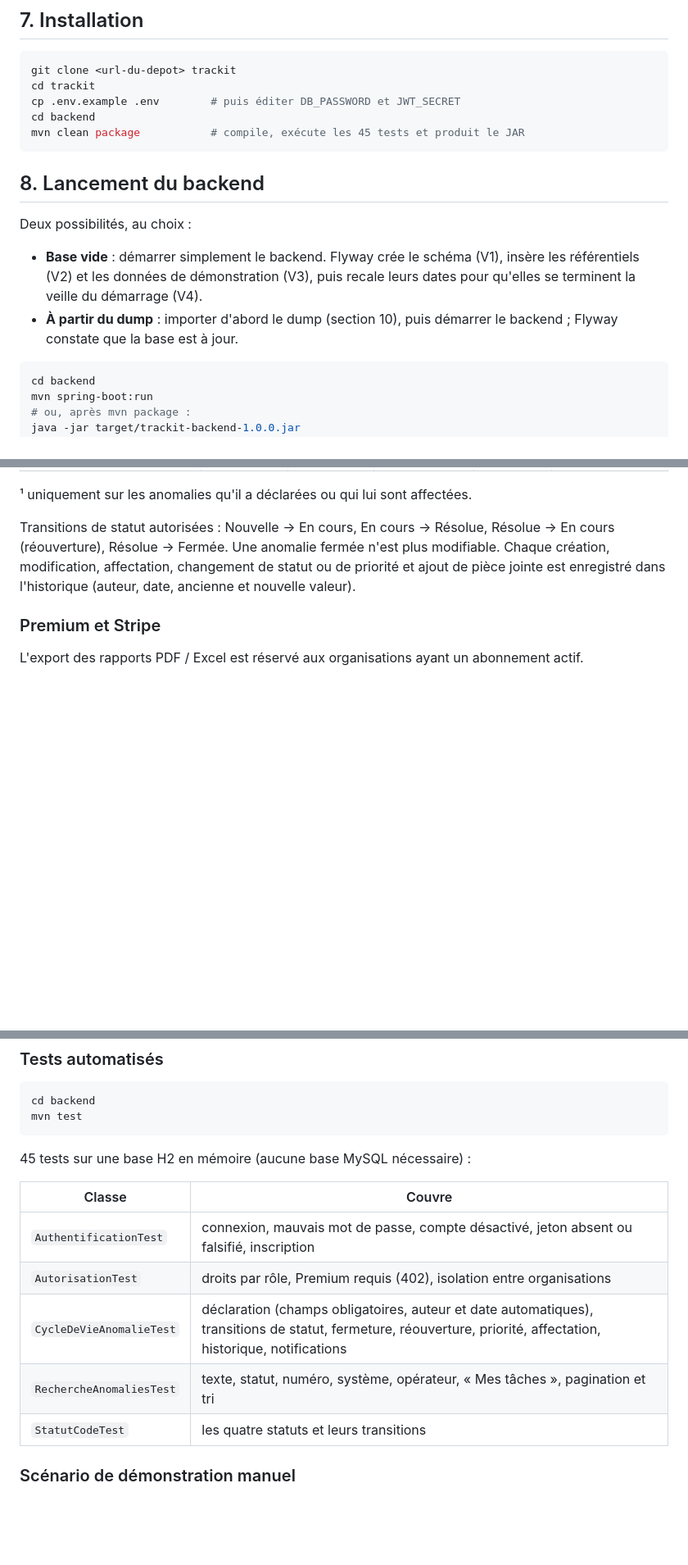
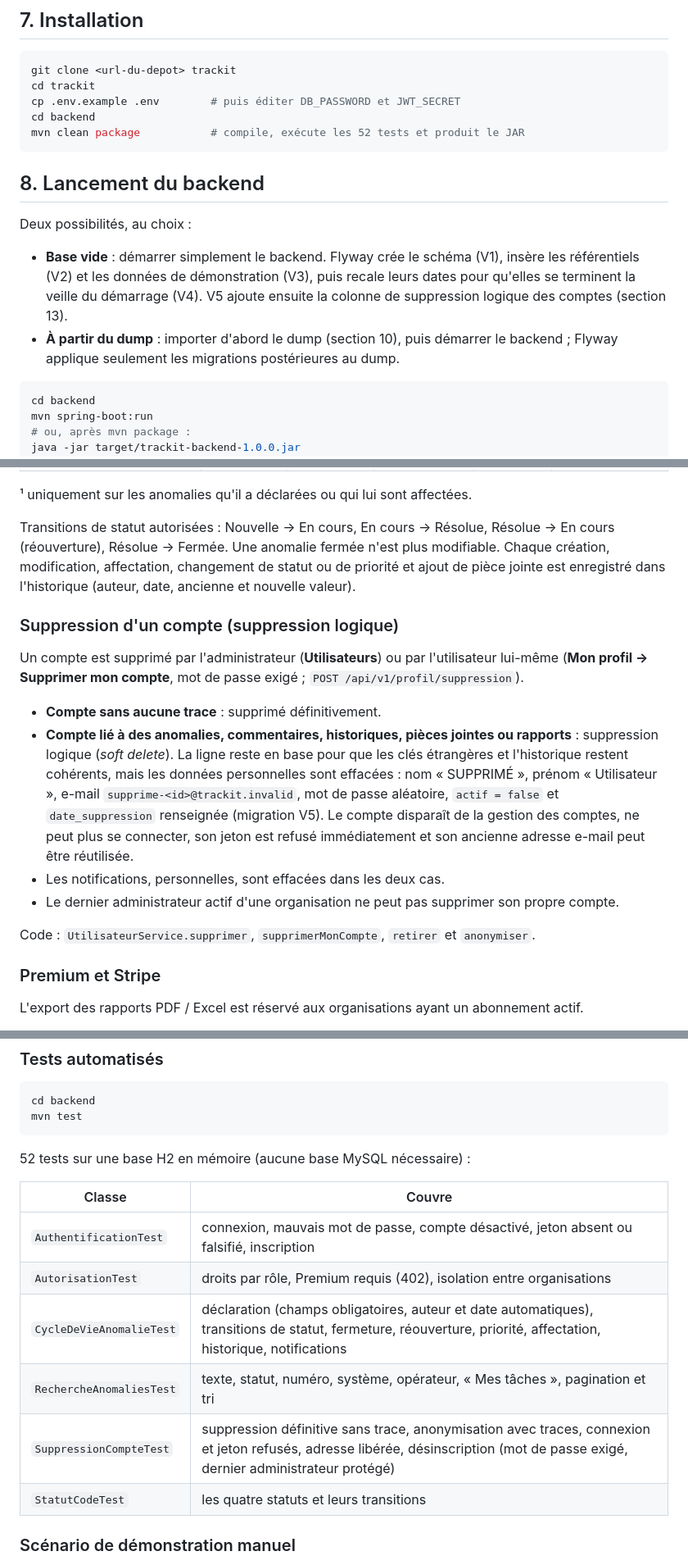
Before and after one commit to ERRAHMANI/TrackIT, a Markdown page: README.md, 3 parts joined by grey strips. Shown at 82% size. Drawn GitHub-style; blank space fills up the shorter version.

Commit message:
docs(readme): documenter la suppression logique

````diff
--- a/README.md
+++ b/README.md
@@ -118,7 +118,7 @@ git clone <url-du-depot> trackit
 cd trackit
 cp .env.example .env        # puis éditer DB_PASSWORD et JWT_SECRET
 cd backend
-mvn clean package           # compile, exécute les 45 tests et produit le JAR
+mvn clean package           # compile, exécute les 52 tests et produit le JAR
 ```
 
 ## 8. Lancement du backend
@@ -127,9 +127,10 @@ Deux possibilités, au choix :
 
 - **Base vide** : démarrer simplement le backend. Flyway crée le schéma (V1), insère les
   référentiels (V2) et les données de démonstration (V3), puis recale leurs dates
-  pour qu'elles se terminent la veille du démarrage (V4).
+  pour qu'elles se terminent la veille du démarrage (V4). V5 ajoute ensuite la colonne de
+  suppression logique des comptes (section 13).
 - **À partir du dump** : importer d'abord le dump (section 10), puis démarrer le backend ;
-  Flyway constate que la base est à jour.
+  Flyway applique seulement les migrations postérieures au dump.
 
 ```bash
 cd backend
@@ -260,6 +261,24 @@ Résolue → En cours (réouverture), Résolue → Fermée. Une anomalie fermée
 Chaque création, modification, affectation, changement de statut ou de priorité et ajout de
 pièce jointe est enregistré dans l'historique (auteur, date, ancienne et nouvelle valeur).
 
+### Suppression d'un compte (suppression logique)
+
+Un compte est supprimé par l'administrateur (**Utilisateurs**) ou par l'utilisateur lui-même
+(**Mon profil → Supprimer mon compte**, mot de passe exigé ; `POST /api/v1/profil/suppression`).
+
+- **Compte sans aucune trace** : supprimé définitivement.
+- **Compte lié à des anomalies, commentaires, historiques, pièces jointes ou rapports** :
+  suppression logique (*soft delete*). La ligne reste en base pour que les clés étrangères et
+  l'historique restent cohérents, mais les données personnelles sont effacées : nom « SUPPRIMÉ »,
+  prénom « Utilisateur », e-mail `supprime-<id>@trackit.invalid`, mot de passe aléatoire,
+  `actif = false` et `date_suppression` renseignée (migration V5). Le compte disparaît de la
+  gestion des comptes, ne peut plus se connecter, son jeton est refusé immédiatement et son
+  ancienne adresse e-mail peut être réutilisée.
+- Les notifications, personnelles, sont effacées dans les deux cas.
+- Le dernier administrateur actif d'une organisation ne peut pas supprimer son propre compte.
+
+Code : `UtilisateurService.supprimer`, `supprimerMonCompte`, `retirer` et `anonymiser`.
+
 ### Premium et Stripe
 
 L'export des rapports PDF / Excel est réservé aux organisations ayant un abonnement actif.
@@ -332,7 +351,7 @@ cd backend
 mvn test
 ```
 
-45 tests sur une base H2 en mémoire (aucune base MySQL nécessaire) :
+52 tests sur une base H2 en mémoire (aucune base MySQL nécessaire) :
 
 | Classe | Couvre |
 |---|---|
@@ -340,6 +359,7 @@ mvn test
 | `AutorisationTest` | droits par rôle, Premium requis (402), isolation entre organisations |
 | `CycleDeVieAnomalieTest` | déclaration (champs obligatoires, auteur et date automatiques), transitions de statut, fermeture, réouverture, priorité, affectation, historique, notifications |
 | `RechercheAnomaliesTest` | texte, statut, numéro, système, opérateur, « Mes tâches », pagination et tri |
+| `SuppressionCompteTest` | suppression définitive sans trace, anonymisation avec traces, connexion et jeton refusés, adresse libérée, désinscription (mot de passe exigé, dernier administrateur protégé) |
 | `StatutCodeTest` | les quatre statuts et leurs transitions |
 
 ### Scénario de démonstration manuel
````
Also changed, not shown: other parts of README.md (+3 -2 lines).
